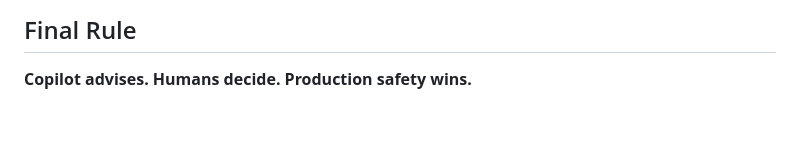
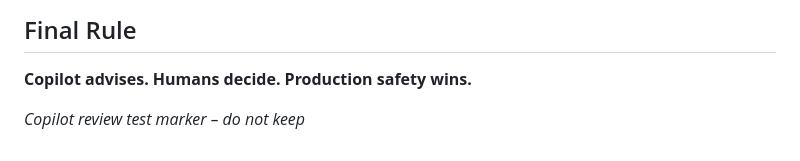
Before and after one commit to Subhrajyoti0/iptv-repo, a Markdown page: ops/repo-governance.md, the part around the change. GitHub-like rendering; blank space fills up the shorter version.

Commit message:
Test Copilot automatic review trigger

```diff
--- a/ops/repo-governance.md
+++ b/ops/repo-governance.md
@@ -329,3 +329,5 @@ Never silently delete. Never auto-merge cleanup. Never bypass review for questio
 ## Final Rule
 
 **Copilot advises. Humans decide. Production safety wins.**
+
+_Copilot review test marker – do not keep_
```
